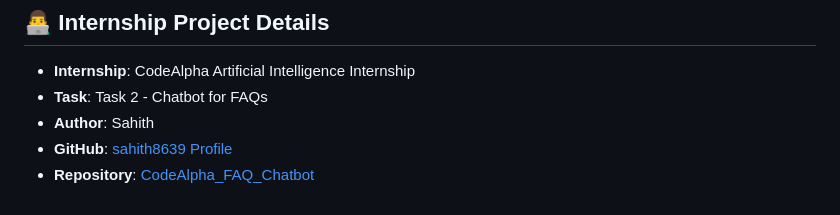
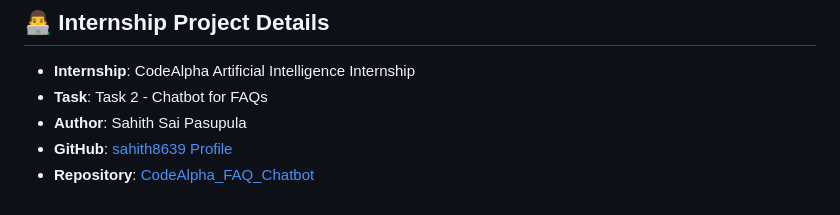
Before and after one commit to sahith8639/IntelliFAQ, a Markdown page: README.md, the part around the change. GitHub-like rendering.

Commit message:
Update author name in README

```diff
--- a/README.md
+++ b/README.md
@@ -207,6 +207,6 @@ This project is pre-configured for seamless hosting on **Render** (or Heroku).
 ## 👨‍💻 Internship Project Details
 - **Internship**: CodeAlpha Artificial Intelligence Internship
 - **Task**: Task 2 - Chatbot for FAQs
-- **Author**: Sahith
+- **Author**: Sahith Sai Pasupula
 - **GitHub**: [sahith8639 Profile](https://github.com/sahith8639)
 - **Repository**: [CodeAlpha_FAQ_Chatbot](https://github.com/sahith8639/IntelliFAQ)
```
